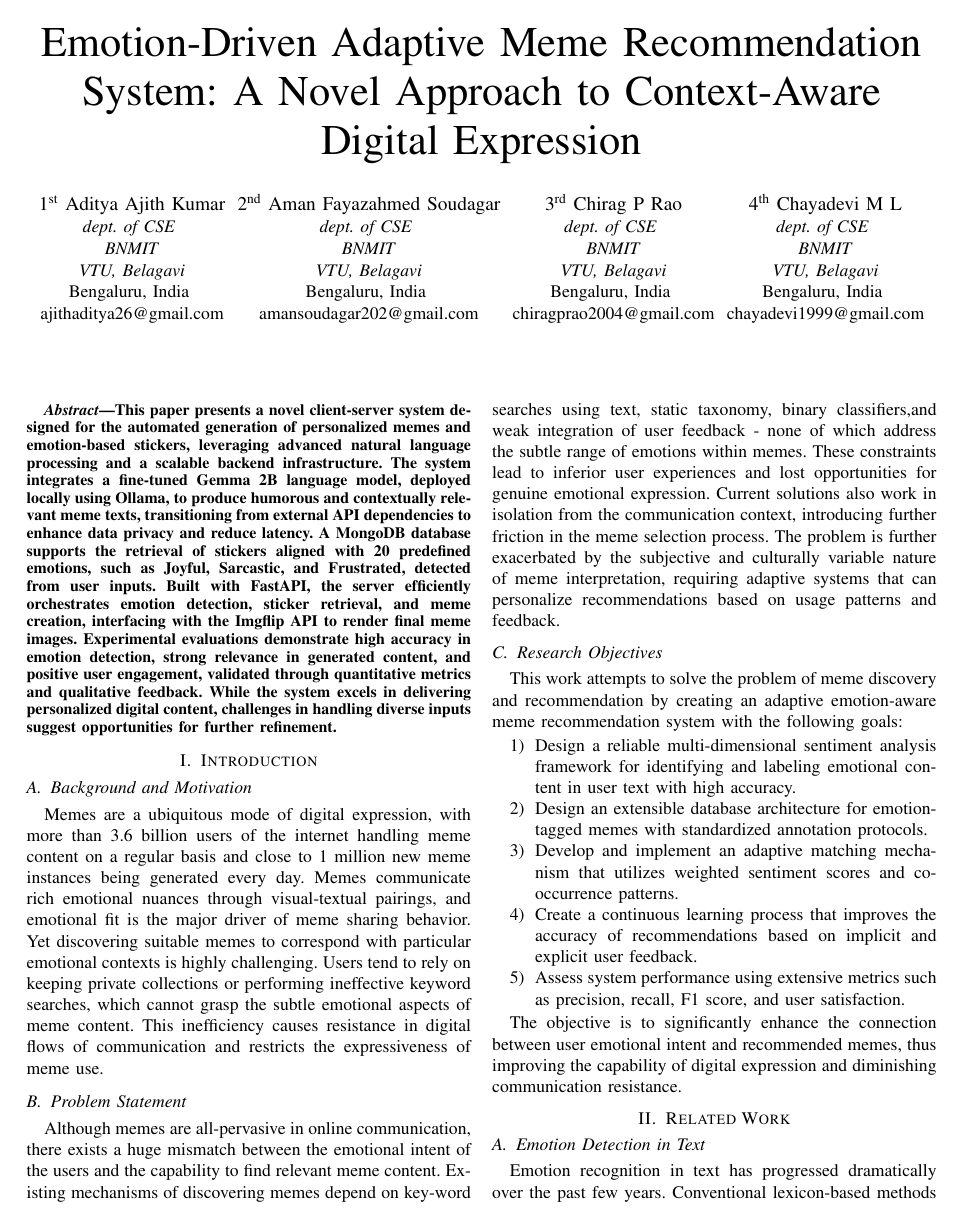
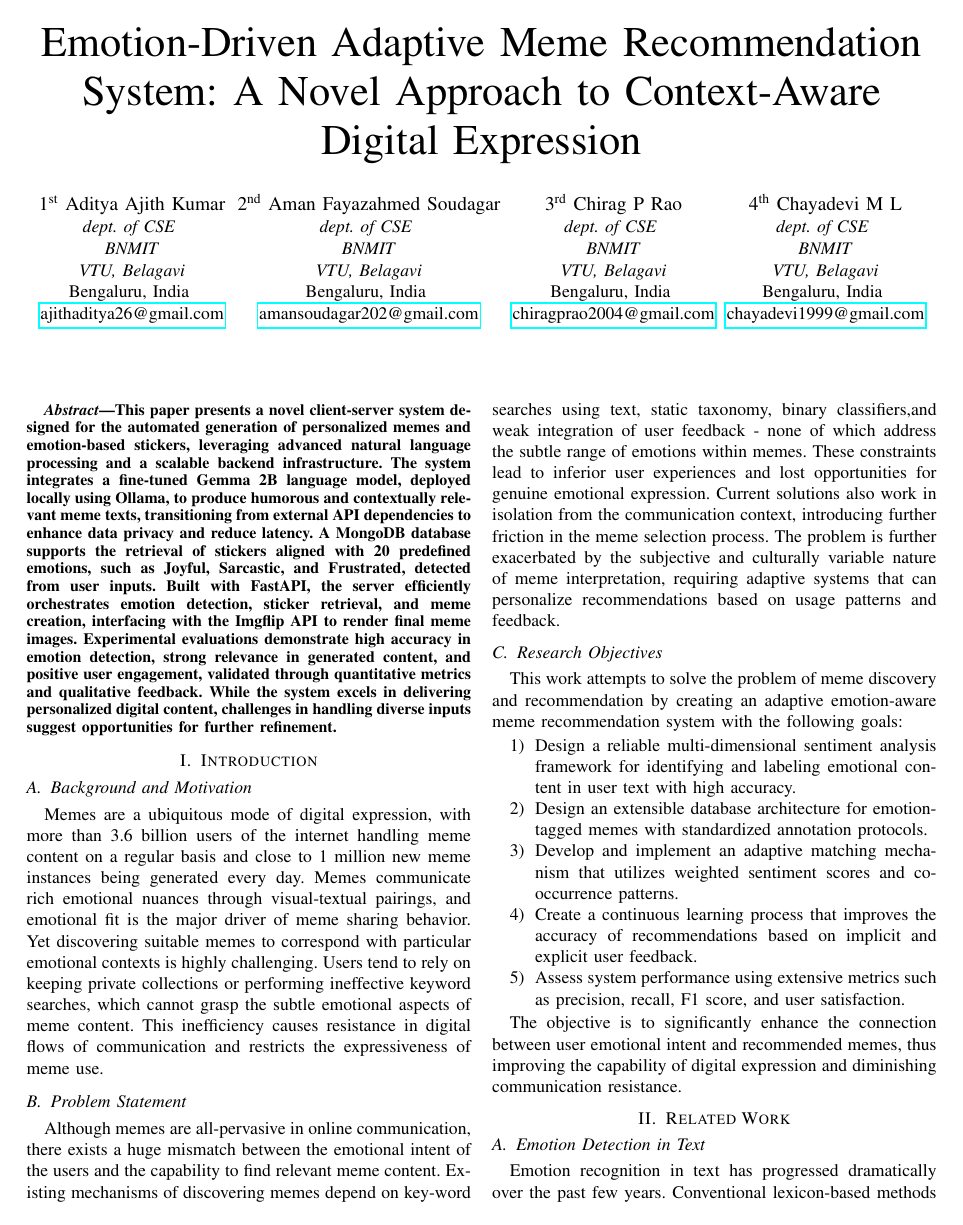
Before and after one commit to beast0686/Meme-Wizard, a LaTeX paper (Paper/meme-wizard.tex): page 1 of 6. The pictures show the PDF file Paper/out/meme-wizard.pdf that the author committed with the source.

Commit message:
Email hyperlinks added

```diff
--- a/Paper/meme-wizard.tex
+++ b/Paper/meme-wizard.tex
@@ -24,28 +24,28 @@ Digital Expression\\
 \textit{BNMIT}\\
 \textit{VTU, Belagavi}\\
 Bengaluru, India \\
-ajithaditya26@gmail.com}
+\href{mailto:ajithaditya26@gmail.com}{ajithaditya26@gmail.com}}
 \and
 \IEEEauthorblockN{2\textsuperscript{nd} Aman Fayazahmed Soudagar}
 \IEEEauthorblockA{\textit{dept. of CSE} \\
 \textit{BNMIT}\\
 \textit{VTU, Belagavi}\\
 Bengaluru, India \\
-amansoudagar202@gmail.com}
+\href{mailto:amansoudagar202@gmail.com}{amansoudagar202@gmail.com}}
 \and
 \IEEEauthorblockN{3\textsuperscript{rd} Chirag P Rao}
 \IEEEauthorblockA{\textit{dept. of CSE} \\
 \textit{BNMIT}\\
 \textit{VTU, Belagavi}\\
 Bengaluru, India \\
-chiragprao2004@gmail.com}
+\href{mailto:chiragprao2004@gmail.com}{chiragprao2004@gmail.com}}
 \and
 \IEEEauthorblockN{4\textsuperscript{th} Chayadevi M L}
 \IEEEauthorblockA{\textit{dept. of CSE} \\
 \textit{BNMIT}\\
 \textit{VTU, Belagavi}\\
 Bengaluru, India \\
-chayadevi1999@gmail.com}
+\href{mailto:chayadevi1999@gmail.com}{chayadevi1999@gmail.com}}
 % \and
 % \IEEEauthorblockN{5\textsuperscript{th} Given Name Surname}
 % \IEEEauthorblockA{\textit{dept. name of organization (of Aff.)} \\
```
Also changed, not shown: Paper/out/meme-wizard.pdf, 1 other file.
